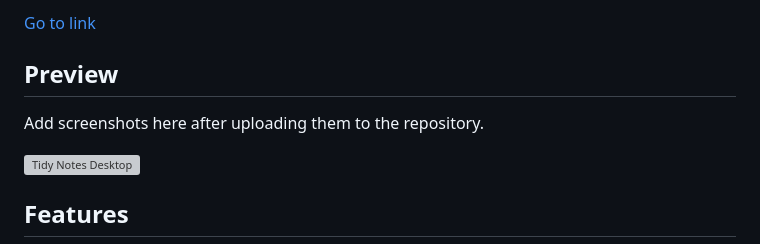
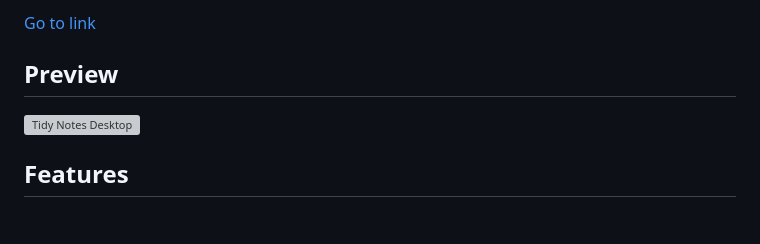
Before and after one commit to YonatanSherer/tidy-notes-demo, a Markdown page: README.md, the part around the change. Rendered like a GitHub page; blank space fills up the shorter version; grey boxes are pictures that could not be loaded.

Commit message:
Remove screenshot upload instruction from README

```diff
--- a/README.md
+++ b/README.md
@@ -13,8 +13,6 @@ https://yonatansherer.github.io/tidy-notes-demo/
 -->
 
 ## Preview
-
-Add screenshots here after uploading them to the repository.
 
 ![Tidy Notes Desktop](screenshots/desktop.png)
 
```
